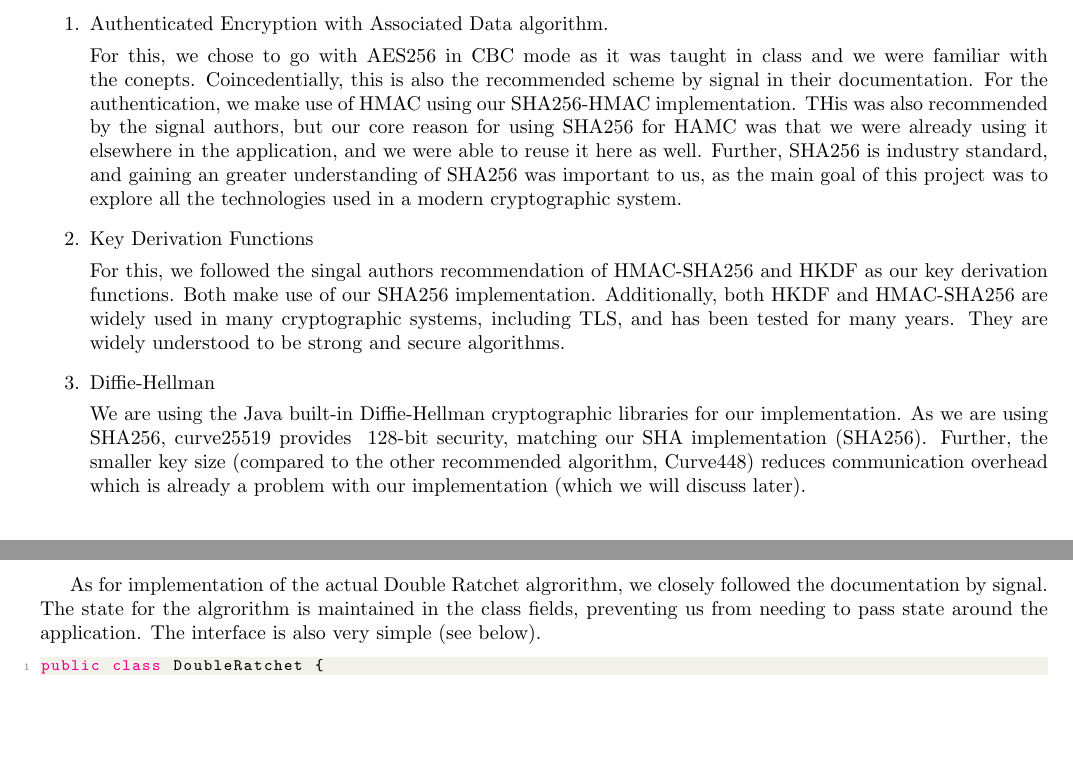
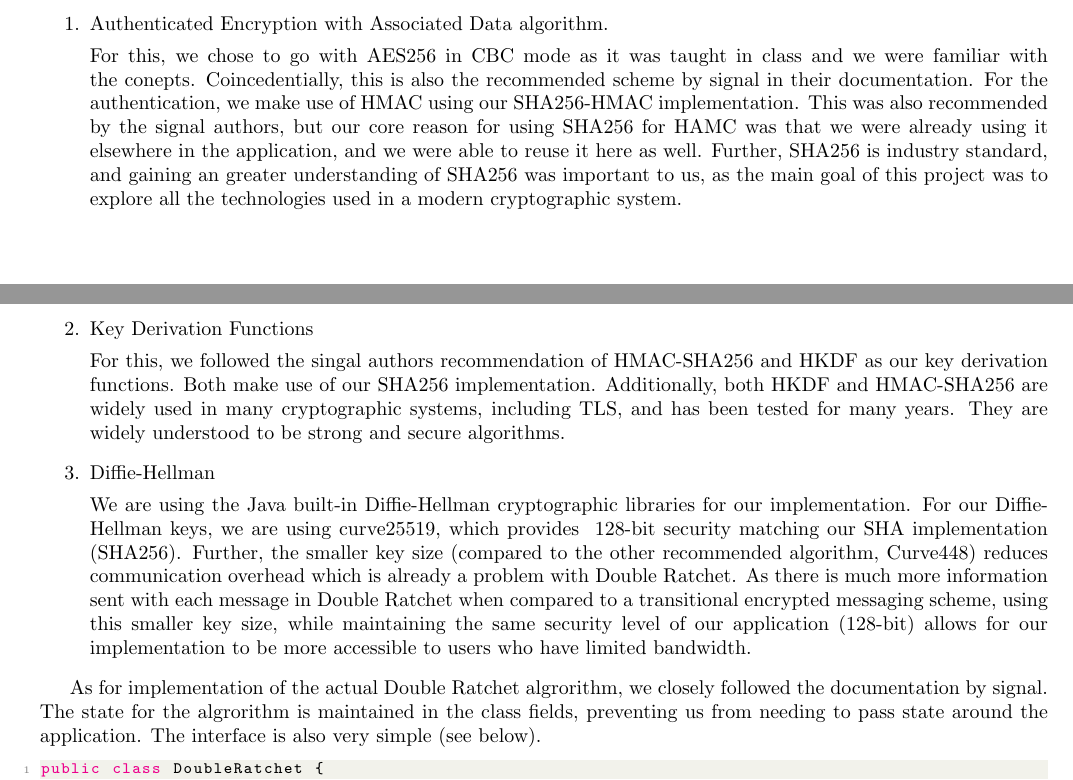
Before and after one commit to akeuben/ok_messenger, a LaTeX document (report/report.tex, which reads report/DoubleRatchet/implementation.tex): two parts of pages 7 and 8 of 8, joined at a grey line, cut so that both start at the same text, the shorter picture padded with empty space. Compiled offline with pdfLaTeX.

Commit message:
Fix small spelling & gramatical errors in AES/Double Ratchet

```diff
--- a/report/DoubleRatchet/implementation.tex
+++ b/report/DoubleRatchet/implementation.tex
@@ -5,7 +5,7 @@ Double ratchet requires the following:
         For this, we chose to go with AES256 in CBC mode as it was taught in class
         and we were familiar with the conepts. Coincedentially, this is also the recommended
         scheme by signal in their documentation. For the authentication, we make use of HMAC using
-        our SHA256-HMAC implementation. THis was also recommended by the signal authors, but our core
+        our SHA256-HMAC implementation. This was also recommended by the signal authors, but our core
         reason for using SHA256 for HAMC was that we were already using it elsewhere in the application,
         and we were able to reuse it here as well. Further, SHA256 is industry standard, and gaining an
         greater understanding of SHA256 was important to us, as the main goal of this project was to
@@ -21,9 +21,11 @@ Double ratchet requires the following:
     \item Diffie-Hellman
 
         We are using the Java built-in Diffie-Hellman cryptographic libraries for our implementation.
-        As we are using SHA256, curve25519 provides ~128-bit security, matching our SHA implementation (SHA256).
+        For our Diffie-Hellman keys, we are using curve25519, which provides ~128-bit security matching our SHA implementation (SHA256).
         Further, the smaller key size (compared to the other recommended algorithm, Curve448) reduces communication
-        overhead which is already a problem with our implementation (which we will discuss later).
+        overhead which is already a problem with Double Ratchet. As there is much more information sent with each message in Double Ratchet
+        when compared to a transitional encrypted messaging scheme, using this smaller key size, while maintaining the same security level of our
+        application (128-bit) allows for our implementation to be more accessible to users who have limited bandwidth.
 \end{enumerate}
 
 As for implementation of the actual Double Ratchet algrorithm, we closely followed the documentation by signal.
```
Also changed, not shown: report/DoubleRatchet/effectiveness/forward-secrecy.tex (+1 -1 lines), report/DoubleRatchet/main.tex (+1 -1 lines), report/report.tex (+3 -0 lines).
